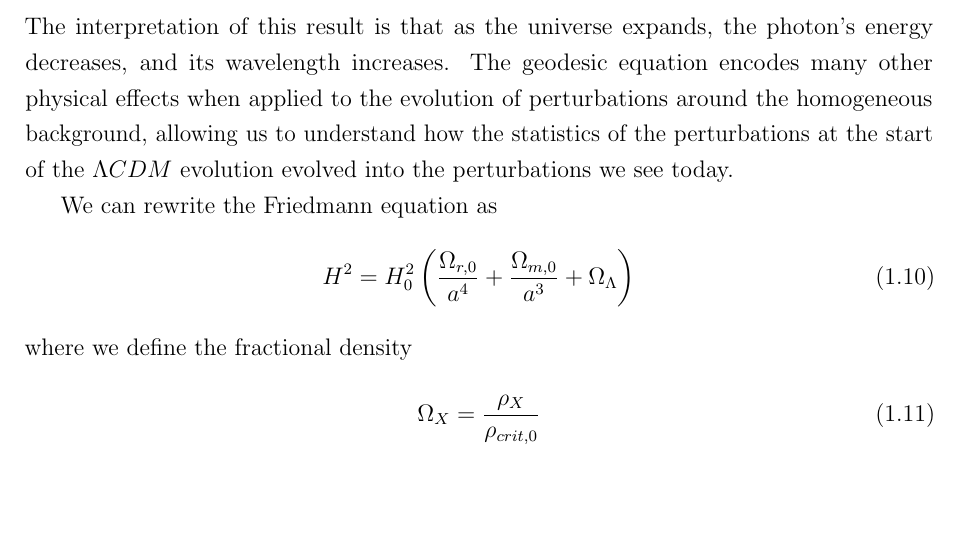
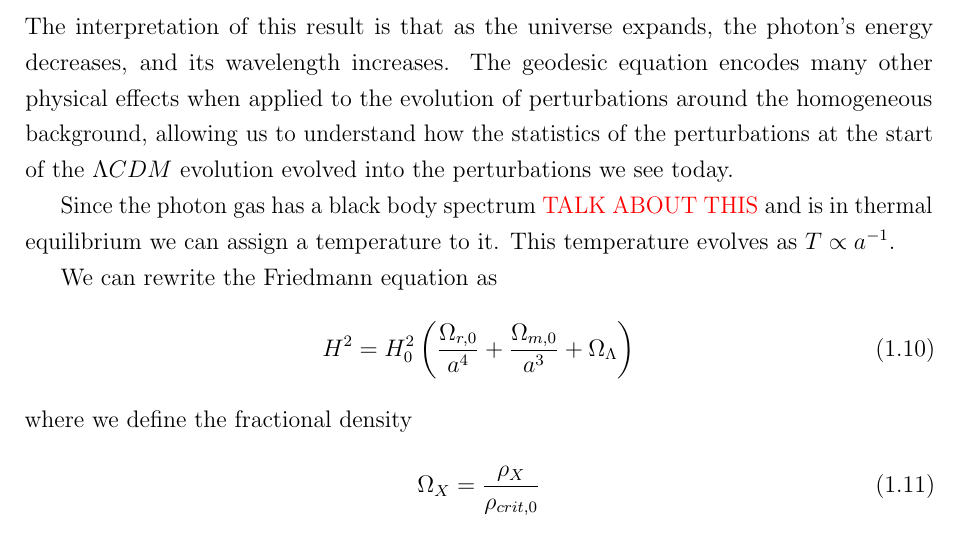
Before and after one commit to pc559/thesis, a LaTeX thesis (thesis.tex, which reads intro_chapter.tex): part of page 24 of 146, cut so that both start at the same text, the shorter picture padded with empty space. Compiled offline with pdfLaTeX; a missing bibliography style is replaced by a similar one.

Commit message:
Blackbody

```diff
--- a/intro_chapter.tex
+++ b/intro_chapter.tex
@@ -69,6 +69,11 @@
     to the evolution of perturbations around the homogeneous background,
     allowing us to understand how the statistics of the perturbations at the
     start of the $\lcdm$ evolution evolved into the perturbations we see today.
+
+
+    Since the photon gas has a black body spectrum \textcolor{red}{TALK ABOUT THIS}
+    and is in thermal equilibrium we can assign a temperature to it.
+    This temperature evolves as $T\propto a^{-1}$.
 
 
     We can rewrite the Friedmann equation as
```
Also changed, not shown: word_counts.csv (+1 -0 lines).
